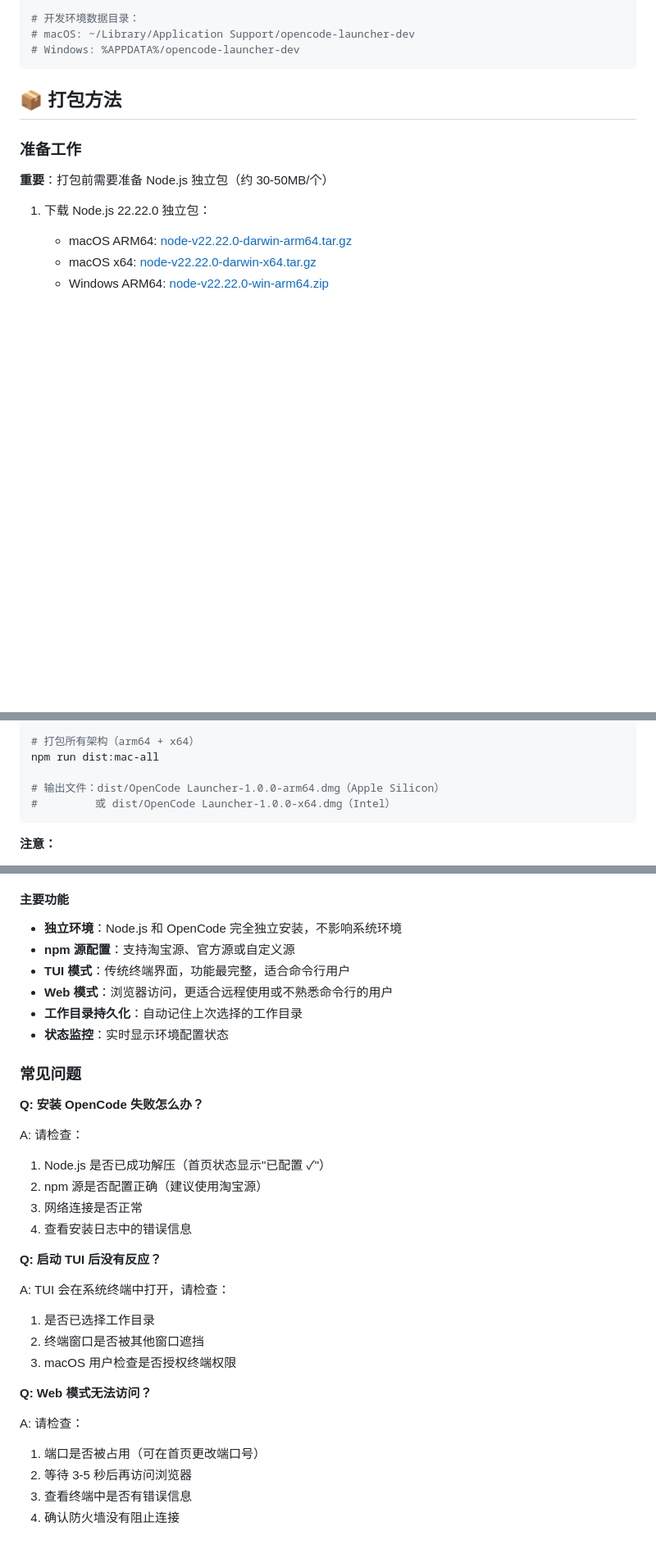
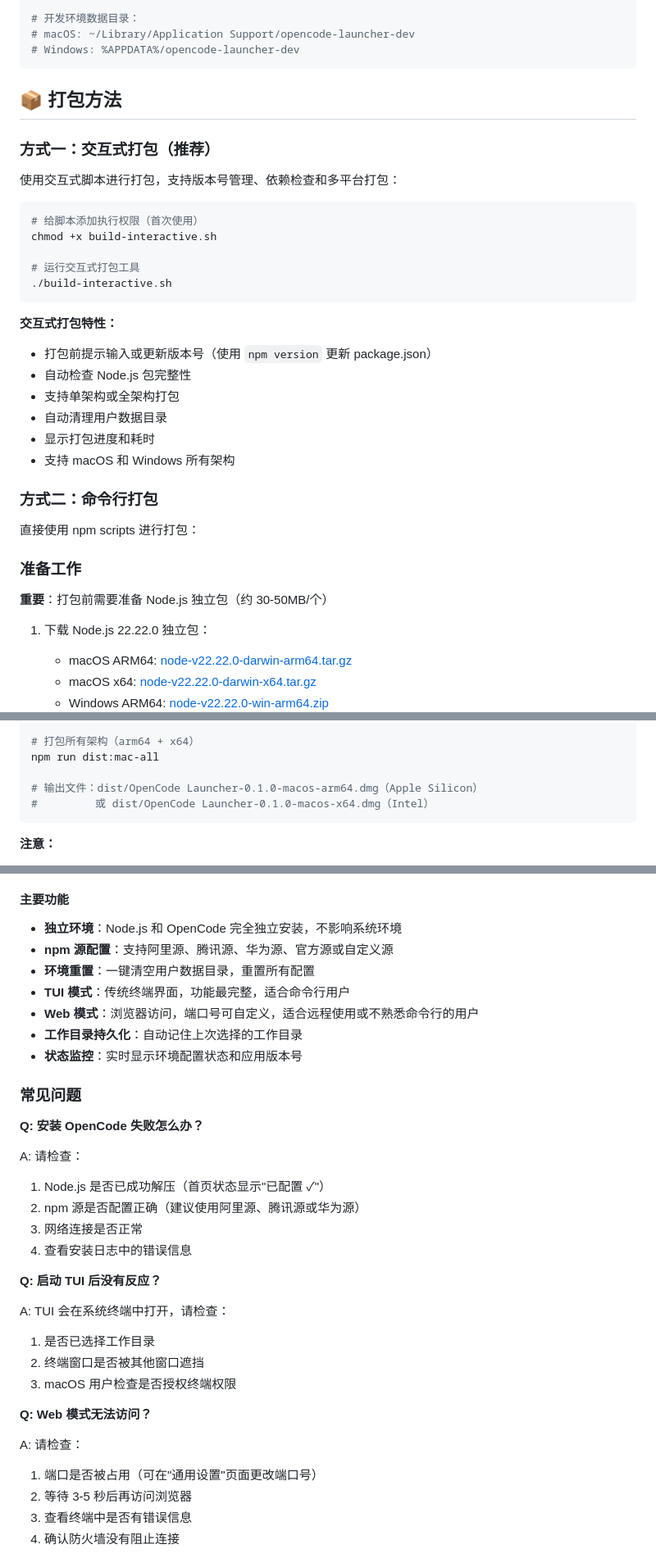
Before and after one commit to likeaturtle/OC-Launcher, a Markdown page: README.md, 3 parts joined by grey strips. Shown at 82% size. Drawn GitHub-style; blank space fills up the shorter version.

````diff
--- a/README.md
+++ b/README.md
@@ -143,6 +154,30 @@ npm run dev
 
 ## 📦 打包方法
 
+### 方式一：交互式打包（推荐）
+
+使用交互式脚本进行打包，支持版本号管理、依赖检查和多平台打包：
+
+```bash
+# 给脚本添加执行权限（首次使用）
+chmod +x build-interactive.sh
+
+# 运行交互式打包工具
+./build-interactive.sh
+```
+
+**交互式打包特性：**
+- 打包前提示输入或更新版本号（使用 `npm version` 更新 package.json）
+- 自动检查 Node.js 包完整性
+- 支持单架构或全架构打包
+- 自动清理用户数据目录
+- 显示打包进度和耗时
+- 支持 macOS 和 Windows 所有架构
+
+### 方式二：命令行打包
+
+直接使用 npm scripts 进行打包：
+
 ### 准备工作
 
 **重要**：打包前需要准备 Node.js 独立包（约 30-50MB/个）
@@ -174,8 +209,8 @@ npm run dist:mac-x64    # Intel
 # 打包所有架构（arm64 + x64）
 npm run dist:mac-all
 
-# 输出文件：dist/OpenCode Launcher-1.0.0-arm64.dmg（Apple Silicon）
-#         或 dist/OpenCode Launcher-1.0.0-x64.dmg（Intel）
+# 输出文件：dist/OpenCode Launcher-0.1.0-macos-arm64.dmg（Apple Silicon）
+#         或 dist/OpenCode Launcher-0.1.0-macos-x64.dmg（Intel）
 ```
 
 **注意：**
@@ -302,11 +337,12 @@ npm run dist -- --mac
 #### 主要功能
 
 - **独立环境**：Node.js 和 OpenCode 完全独立安装，不影响系统环境
-- **npm 源配置**：支持淘宝源、官方源或自定义源
+- **npm 源配置**：支持阿里源、腾讯源、华为源、官方源或自定义源
+- **环境重置**：一键清空用户数据目录，重置所有配置
 - **TUI 模式**：传统终端界面，功能最完整，适合命令行用户
-- **Web 模式**：浏览器访问，更适合远程使用或不熟悉命令行的用户
+- **Web 模式**：浏览器访问，端口号可自定义，适合远程使用或不熟悉命令行的用户
 - **工作目录持久化**：自动记住上次选择的工作目录
-- **状态监控**：实时显示环境配置状态
+- **状态监控**：实时显示环境配置状态和应用版本号
 
 ### 常见问题
 
@@ -314,7 +350,7 @@ npm run dist -- --mac
 
 A: 请检查：
 1. Node.js 是否已成功解压（首页状态显示"已配置 ✓"）
-2. npm 源是否配置正确（建议使用淘宝源）
+2. npm 源是否配置正确（建议使用阿里源、腾讯源或华为源）
 3. 网络连接是否正常
 4. 查看安装日志中的错误信息
 
@@ -328,7 +364,7 @@ A: TUI 会在系统终端中打开，请检查：
 **Q: Web 模式无法访问？**
 
 A: 请检查：
-1. 端口是否被占用（可在首页更改端口号）
+1. 端口是否被占用（可在"通用设置"页面更改端口号）
 2. 等待 3-5 秒后再访问浏览器
 3. 查看终端中是否有错误信息
 4. 确认防火墙没有阻止连接
````
Also changed, not shown: other parts of README.md (+39 -18 lines).
